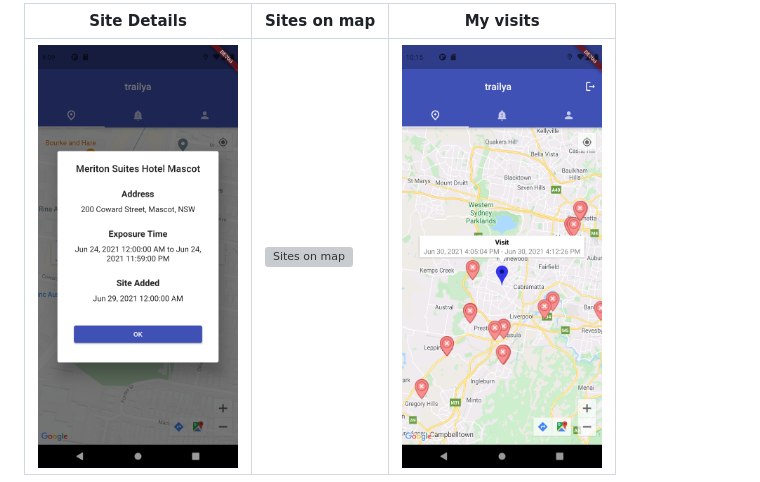
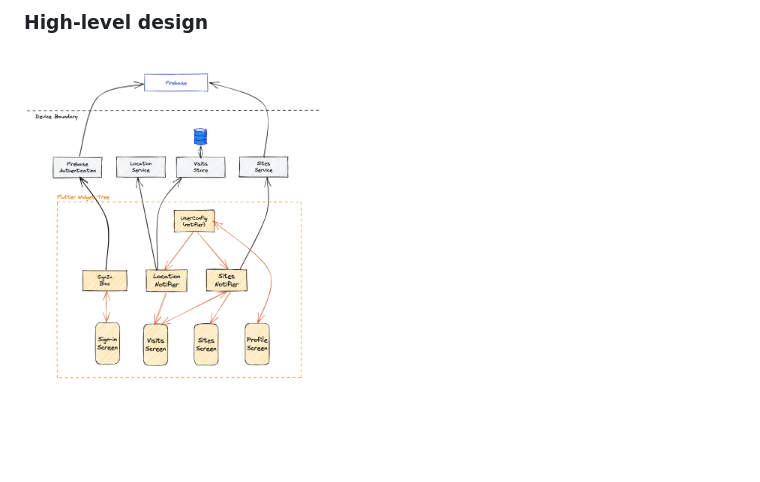
Before and after one commit to tusharm/trailya-app, a Markdown page: README.md, the part around the change printed below. Drawn GitHub-style; pictures changed too: doc/images/design.png (added); blank space fills up the shorter version; grey boxes are pictures that could not be loaded.

Commit message:
Added design diagram + updated README

```diff
--- a/README.md
+++ b/README.md
@@ -15,4 +18,5 @@ A privacy-focussed mobile app that tracks your location and notifies if you've b
 
-| Site Details | Sites on map | My visits |
-| -- | -- | -- |
-|  <img src="doc/images/site-details.png" alt="Site Details" width="200"/> | <img src="doc/images/sites-on-map.png" alt="Sites on map" width="200"/> | <img src="doc/images/my-visit.png" alt="My visit" width="200"/> |
+### High-level design
+
+<br />
+<img src="doc/images/design.png" alt="Design" width="300"/>
```
Also changed, not shown: other parts of README.md (+9 -6 lines), 1 other file.
